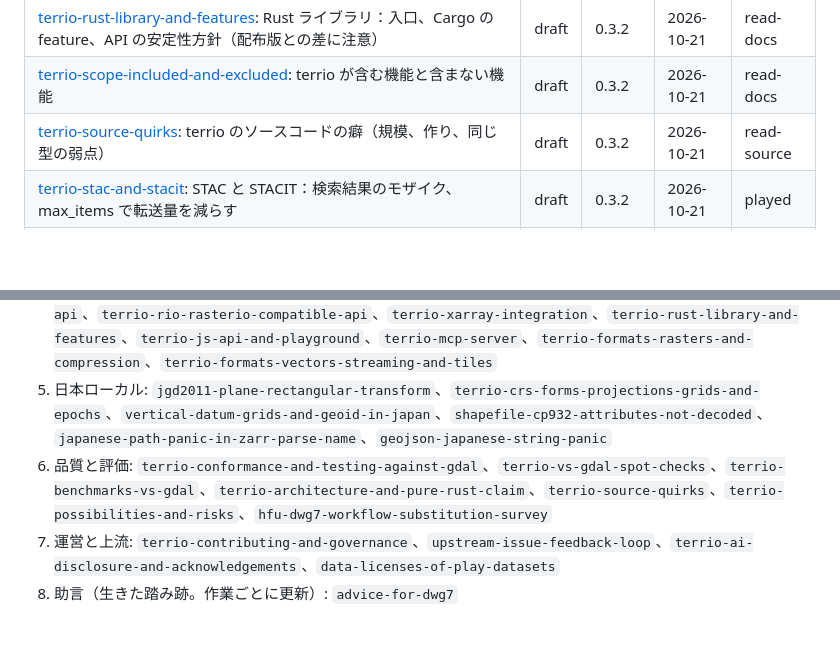
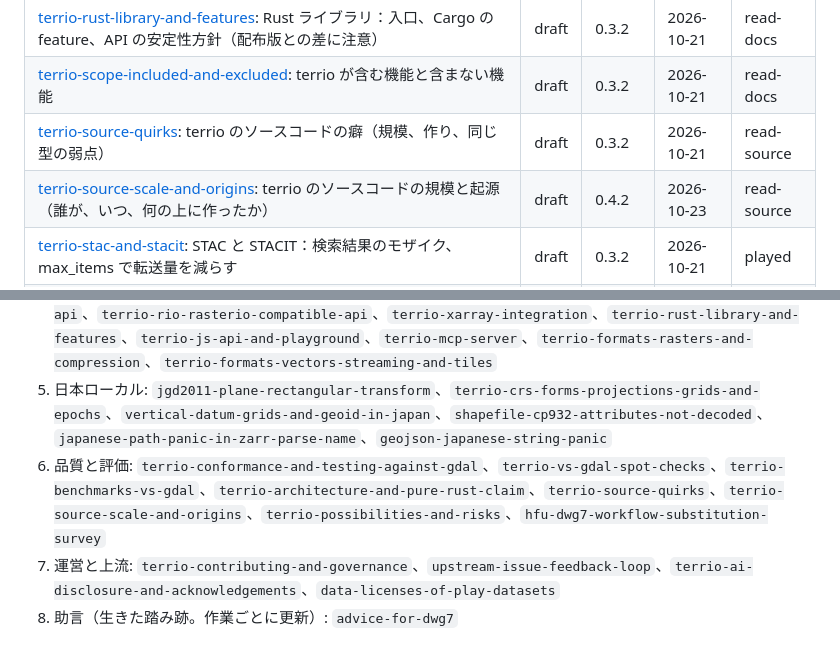
Before and after one commit to dwg7/kcai-terrio, a Markdown page: knowledge/README.md, 2 parts joined by grey strips. GitHub-like rendering; blank space fills up the shorter version.

```diff
--- a/knowledge/README.md
+++ b/knowledge/README.md
@@ -41,6 +41,7 @@
 | [terrio-rust-library-and-features](terrio-rust-library-and-features.md): Rust ライブラリ：入口、Cargo の feature、API の安定性方針（配布版との差に注意） | draft | 0.3.2 | 2026-10-21 | read-docs |
 | [terrio-scope-included-and-excluded](terrio-scope-included-and-excluded.md): terrio が含む機能と含まない機能 | draft | 0.3.2 | 2026-10-21 | read-docs |
 | [terrio-source-quirks](terrio-source-quirks.md): terrio のソースコードの癖（規模、作り、同じ型の弱点） | draft | 0.3.2 | 2026-10-21 | read-source |
+| [terrio-source-scale-and-origins](terrio-source-scale-and-origins.md): terrio のソースコードの規模と起源（誰が、いつ、何の上に作ったか） | draft | 0.4.2 | 2026-10-23 | read-source |
 | [terrio-stac-and-stacit](terrio-stac-and-stacit.md): STAC と STACIT：検索結果のモザイク、max_items で転送量を減らす | draft | 0.3.2 | 2026-10-21 | played |
 | [terrio-vs-gdal-spot-checks](terrio-vs-gdal-spot-checks.md): GDAL 3.8.4 との突き合わせ（約 30 項目）：一致したこと、食い違い、訂正したこと | draft | 0.3.2 | 2026-10-21 | played |
 | [terrio-xarray-integration](terrio-xarray-integration.md): xarray 連携（terrio.xarray）：リモート COG を遅延で開き、窓だけ取って再投影する | draft | 0.3.2 | 2026-10-21 | played |
@@ -57,6 +58,6 @@
 3. クラウドネイティブ: `cloud-native-read-behavior-matrix`（一覧表。入口別の比較つき）、`cog-remote-window-overview-and-warp`、`pmtiles-remote-reading`、`terrio-stac-and-stacit`、`terrio-point-clouds`、`terrio-js-cloud-native-reads-in-browser`
 4. 使い方: `terrio-cli-command-reference`、`terrio-processing-commands-smoke-test`、`terrio-python-api`、`terrio-rio-rasterio-compatible-api`、`terrio-xarray-integration`、`terrio-rust-library-and-features`、`terrio-js-api-and-playground`、`terrio-mcp-server`、`terrio-formats-rasters-and-compression`、`terrio-formats-vectors-streaming-and-tiles`
 5. 日本ローカル: `jgd2011-plane-rectangular-transform`、`terrio-crs-forms-projections-grids-and-epochs`、`vertical-datum-grids-and-geoid-in-japan`、`shapefile-cp932-attributes-not-decoded`、`japanese-path-panic-in-zarr-parse-name`、`geojson-japanese-string-panic`
-6. 品質と評価: `terrio-conformance-and-testing-against-gdal`、`terrio-vs-gdal-spot-checks`、`terrio-benchmarks-vs-gdal`、`terrio-architecture-and-pure-rust-claim`、`terrio-source-quirks`、`terrio-possibilities-and-risks`、`hfu-dwg7-workflow-substitution-survey`
+6. 品質と評価: `terrio-conformance-and-testing-against-gdal`、`terrio-vs-gdal-spot-checks`、`terrio-benchmarks-vs-gdal`、`terrio-architecture-and-pure-rust-claim`、`terrio-source-quirks`、`terrio-source-scale-and-origins`、`terrio-possibilities-and-risks`、`hfu-dwg7-workflow-substitution-survey`
 7. 運営と上流: `terrio-contributing-and-governance`、`upstream-issue-feedback-loop`、`terrio-ai-disclosure-and-acknowledgements`、`data-licenses-of-play-datasets`
 8. 助言（生きた踏み跡。作業ごとに更新）: `advice-for-dwg7`
```
Also changed, not shown: knowledge/advice-for-dwg7.md (+2 -1 lines), knowledge/terrio-source-scale-and-origins.md (added, +95 -0 lines).
